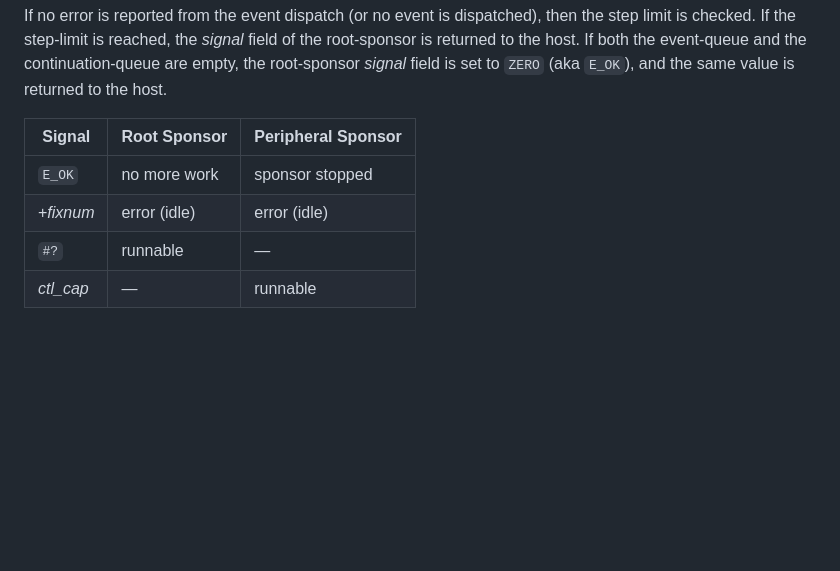
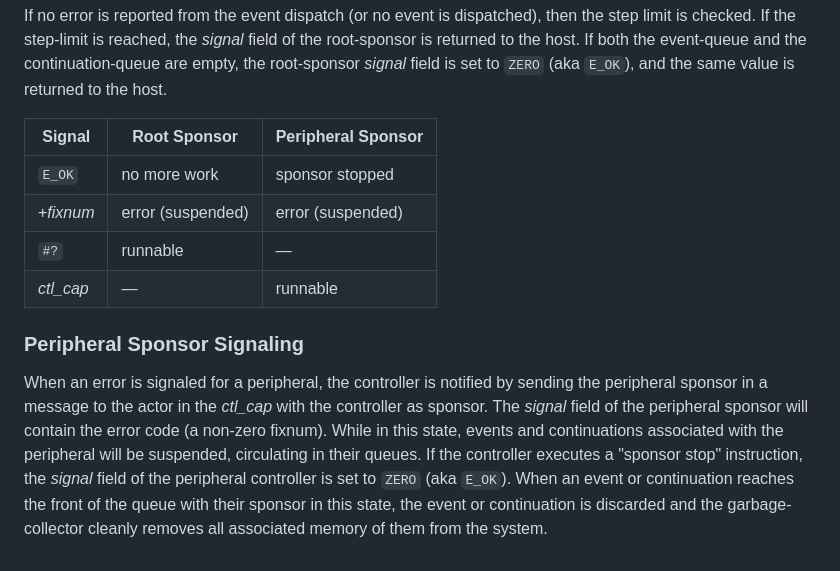
Before and after one commit to organix/uFork, a Markdown page: ufork-wasm/sponsor.md, the part around the change. Rendered like a GitHub page; blank space fills up the shorter version.

Commit message:
clarify Peripheral Sponsor Signaling

```diff
--- a/ufork-wasm/sponsor.md
+++ b/ufork-wasm/sponsor.md
@@ -194,9 +194,29 @@ field of the root-sponsor is returned to the host. If both the event-queue
 and the continuation-queue are empty, the root-sponsor _signal_ field is
 set to `ZERO` (aka `E_OK`), and the same value is returned to the host.
 
- Signal   | Root Sponsor | Peripheral Sponsor
-----------|--------------|--------------------
-`E_OK`    | no more work | sponsor stopped
-+_fixnum_ | error (idle) | error (idle)
-`#?`      | runnable     | —
-_ctl_cap_ | —            | runnable
+ Signal   | Root Sponsor      | Peripheral Sponsor
+----------|-------------------|--------------------
+`E_OK`    | no more work      | sponsor stopped
++_fixnum_ | error (suspended) | error (suspended)
+`#?`      | runnable          | —
+_ctl_cap_ | —                 | runnable
+
+### Peripheral Sponsor Signaling
+
+When an error is signaled for a peripheral,
+the controller is notified by sending the peripheral sponsor
+in a message to the actor in the _ctl_cap_
+with the controller as sponsor.
+The _signal_ field of the peripheral sponsor
+will contain the error code (a non-zero fixnum).
+While in this state,
+events and continuations associated with the peripheral
+will be suspended, circulating in their queues.
+If the controller executes a "sponsor stop" instruction,
+the _signal_ field of the peripheral controller
+is set to `ZERO` (aka `E_OK`).
+When an event or continuation reaches the front of the queue
+with their sponsor in this state,
+the event or continuation is discarded
+and the garbage-collector cleanly removes
+all associated memory of them from the system.
```
